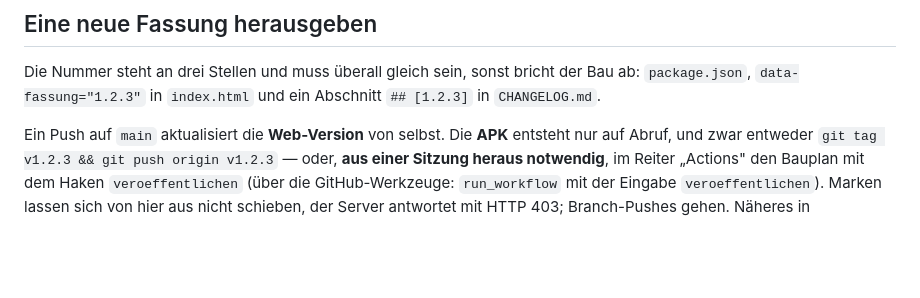
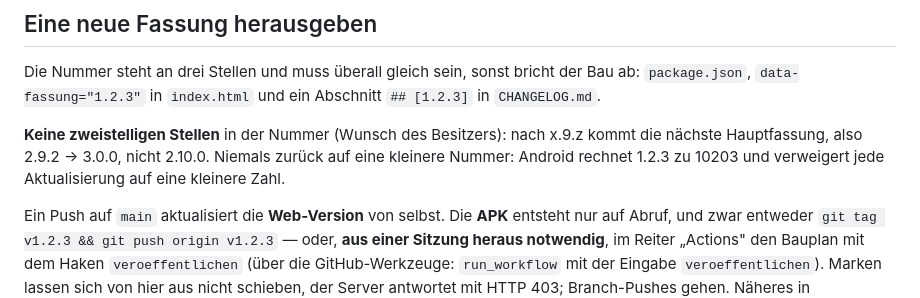
Before and after one commit to Dr-Nerdlove/board-game-recommender, a Markdown page: AGENTS.md, the part around the change. GitHub-like rendering; blank space fills up the shorter version.

Commit message:
AGENTS.md: keine zweistelligen Stellen in der Fassungsnummer
Wunsch des Besitzers: nach x.9.z folgt die naechste Hauptfassung. Dazu
der Hinweis, dass die Nummer nie kleiner werden darf.

Co-Authored-By: Claude Opus 5.5 <noreply@anthropic.com>
Claude-Session: https://claude.ai/code/session_01TEE2VGK7Y2EVfuDspfpgKp

```diff
--- a/AGENTS.md
+++ b/AGENTS.md
@@ -96,6 +96,11 @@ Die Nummer steht an drei Stellen und muss überall gleich sein, sonst bricht der
 Bau ab: `package.json`, `data-fassung="1.2.3"` in `index.html` und ein
 Abschnitt `## [1.2.3]` in `CHANGELOG.md`.
 
+**Keine zweistelligen Stellen** in der Nummer (Wunsch des Besitzers): nach x.9.z
+kommt die nächste Hauptfassung, also 2.9.2 → 3.0.0, nicht 2.10.0. Niemals
+zurück auf eine kleinere Nummer: Android rechnet 1.2.3 zu 10203 und verweigert
+jede Aktualisierung auf eine kleinere Zahl.
+
 Ein Push auf `main` aktualisiert die **Web-Version** von selbst. Die **APK**
 entsteht nur auf Abruf, und zwar entweder `git tag v1.2.3 && git push origin v1.2.3` — oder, **aus einer
 Sitzung heraus notwendig**, im Reiter „Actions" den Bauplan mit dem Haken
```
